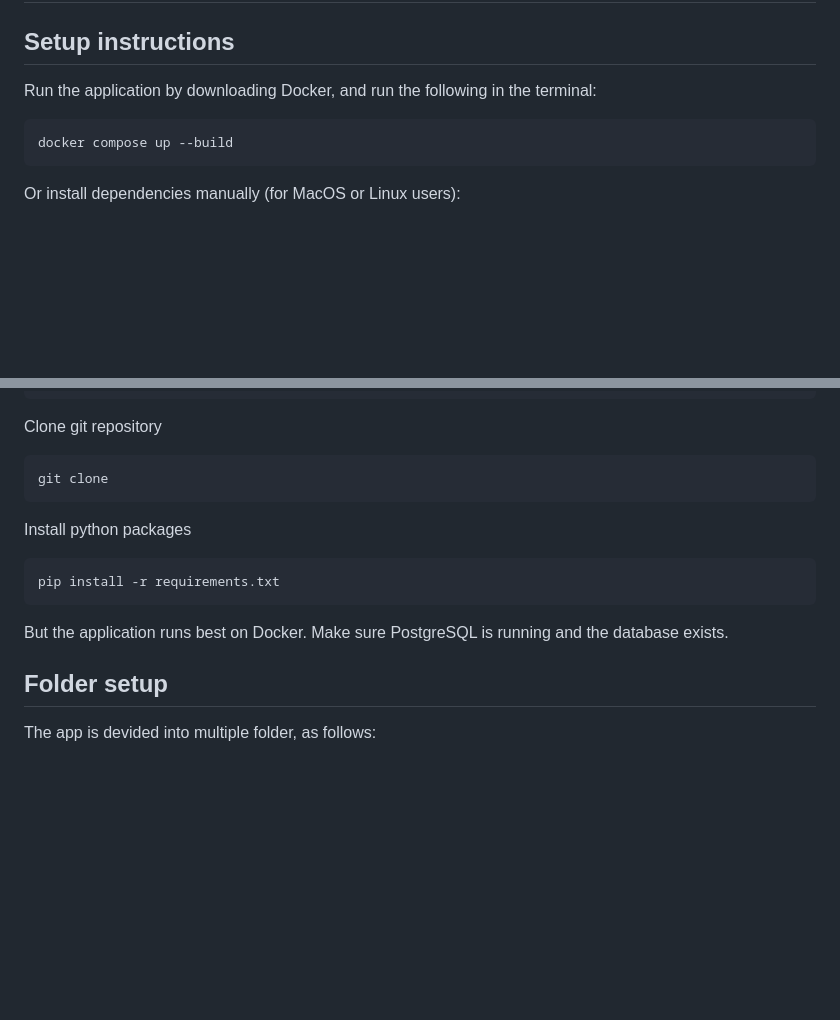
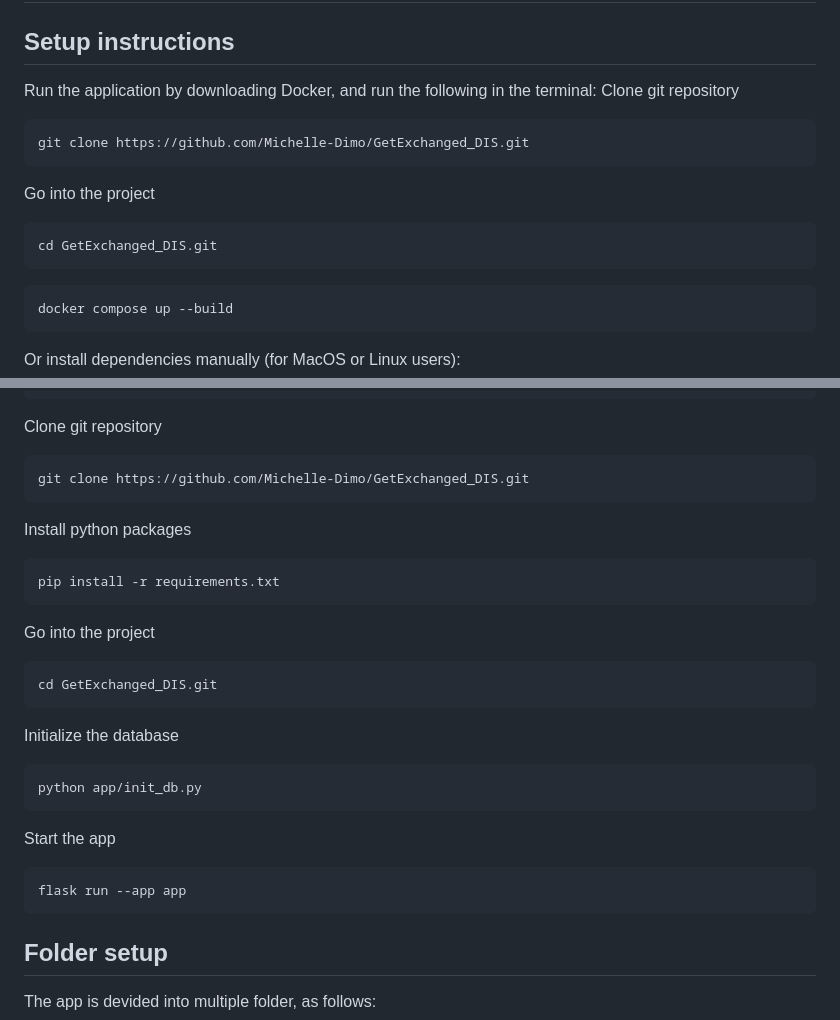
Before and after one commit to Michelle-Dimo/GetExchanged_DIS, a Markdown page: README.md, 2 parts joined by grey strips. Rendered like a GitHub page; blank space fills up the shorter version.

````diff
--- a/README.md
+++ b/README.md
@@ -2,6 +2,15 @@
 ## Setup instructions
 
 Run the application by downloading Docker, and run the following in the terminal:
+Clone git repository
+```shell
+git clone https://github.com/Michelle-Dimo/GetExchanged_DIS.git
+```
+
+Go into the project
+```shell
+cd GetExchanged_DIS.git
+```
 
 ```shell
 docker compose up --build
@@ -26,7 +35,7 @@ cd venv_name
 
 Clone git repository
 ```shell
-git clone
+git clone https://github.com/Michelle-Dimo/GetExchanged_DIS.git
 ```
 
 Install python packages
@@ -34,7 +43,20 @@ Install python packages
 pip install -r requirements.txt
 ```
 
-But the application runs best on Docker. Make sure PostgreSQL is running and the database exists.
+Go into the project
+```shell
+cd GetExchanged_DIS.git
+```
+
+Initialize the database
+```shell
+python app/init_db.py
+```
+
+Start the app
+```shell
+flask run --app app
+```
 
 ## Folder setup
 The app is devided into multiple folder, as follows:
````
